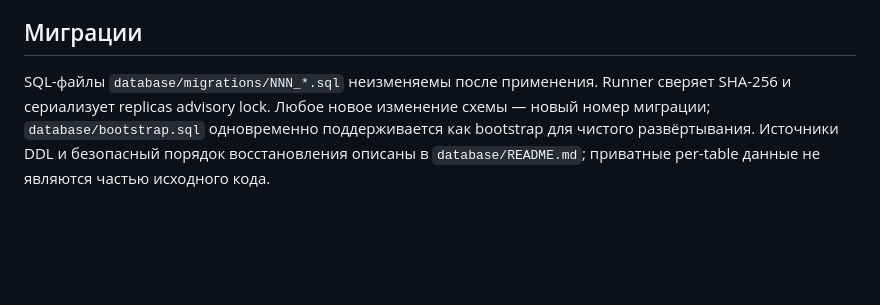
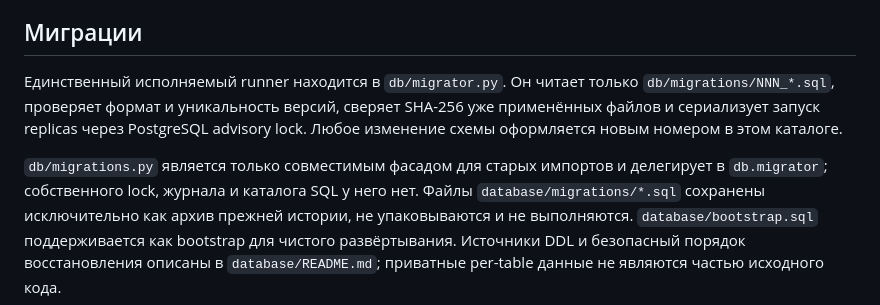
Before and after one commit to Stellmaria/romatic_club_bot_max, a Markdown page: docs/ARCHITECTURE.md, the part around the change. Drawn GitHub-style; blank space fills up the shorter version.

Commit message:
Зафиксировать единый runtime-runner миграций

```diff
--- a/docs/ARCHITECTURE.md
+++ b/docs/ARCHITECTURE.md
@@ -63,9 +63,15 @@ Services получают runtime pool через `db/pool.py`, а repositories
 
 ## Миграции
 
-SQL-файлы `database/migrations/NNN_*.sql` неизменяемы после применения. Runner
-сверяет SHA-256 и сериализует replicas advisory lock. Любое новое изменение
-схемы — новый номер миграции; `database/bootstrap.sql` одновременно
+Единственный исполняемый runner находится в `db/migrator.py`. Он читает только
+`db/migrations/NNN_*.sql`, проверяет формат и уникальность версий, сверяет
+SHA-256 уже применённых файлов и сериализует запуск replicas через PostgreSQL
+advisory lock. Любое изменение схемы оформляется новым номером в этом каталоге.
+
+`db/migrations.py` является только совместимым фасадом для старых импортов и
+делегирует в `db.migrator`; собственного lock, журнала и каталога SQL у него нет.
+Файлы `database/migrations/*.sql` сохранены исключительно как архив прежней
+истории, не упаковываются и не выполняются. `database/bootstrap.sql`
 поддерживается как bootstrap для чистого развёртывания. Источники DDL и
 безопасный порядок восстановления описаны в `database/README.md`; приватные
 per-table данные не являются частью исходного кода.
```
